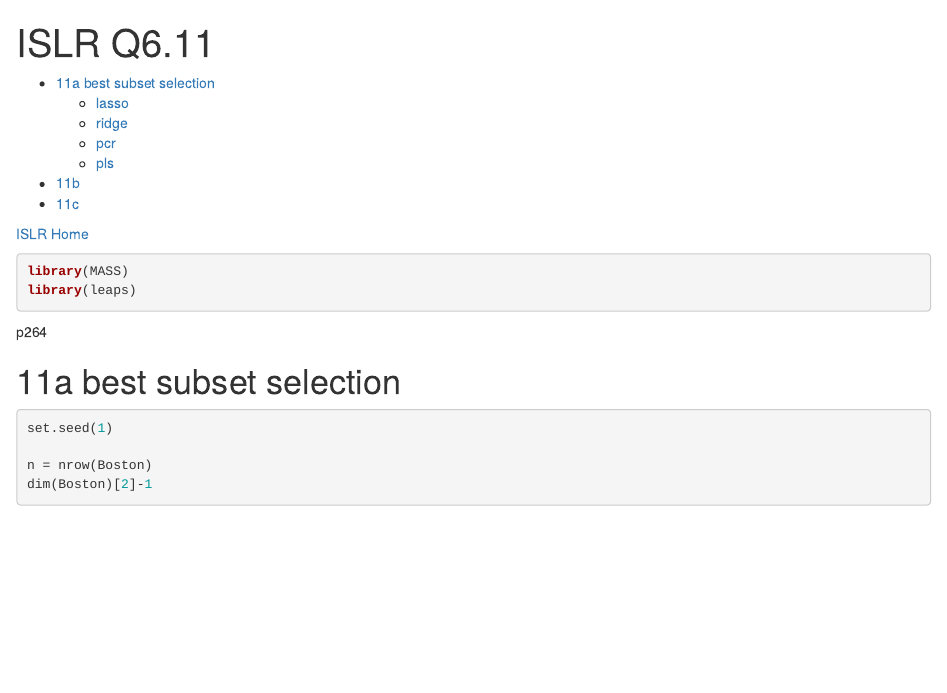
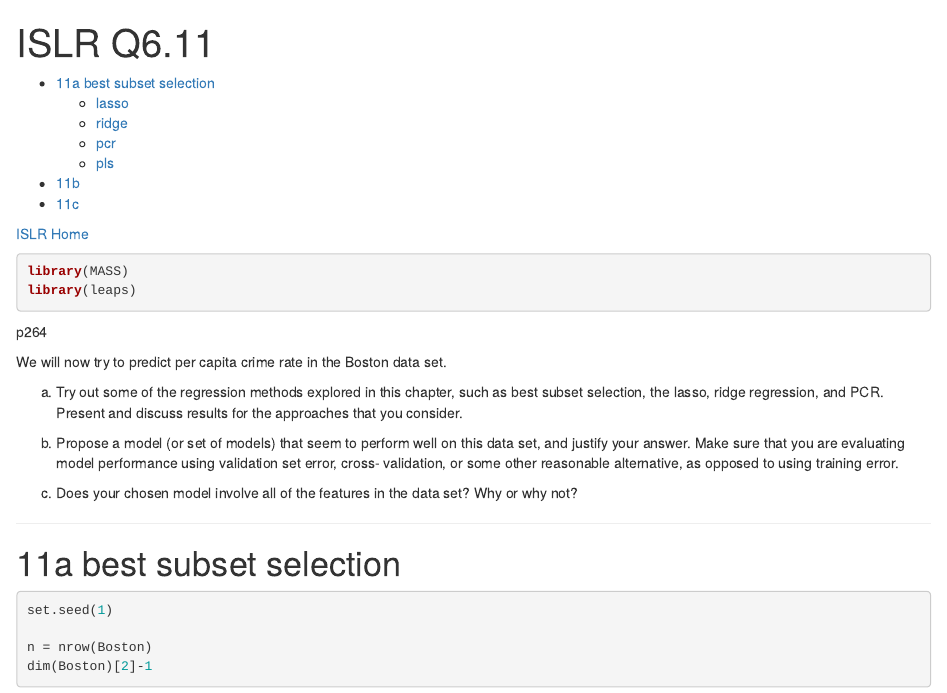
Before and after one commit to melling/ISLR, an R Markdown document (chapter06/06_11_melling.Rmd): the page in a window 1100 px wide, from its top. Rendered offline with R 4.5, knitr and Pandoc, with nearby package versions.

Commit message:
Update 06_11_melling.Rmd

```diff
--- a/chapter06/06_11_melling.Rmd
+++ b/chapter06/06_11_melling.Rmd
@@ -18,6 +18,15 @@ library(leaps)
 
 p264
 
+We will now try to predict per capita crime rate in the Boston data set.
+
+(a) Try out some of the regression methods explored in this chapter, such as best subset selection, the lasso, ridge regression, and PCR. Present and discuss results for the approaches that you consider.
+
+(b) Propose a model (or set of models) that seem to perform well on this data set, and justify your answer. Make sure that you are evaluating model performance using validation set error, cross- validation, or some other reasonable alternative, as opposed to using training error.
+
+(c) Does your chosen model involve all of the features in the data set? Why or why not?
+
+***
 
 # 11a best subset selection
 
```
